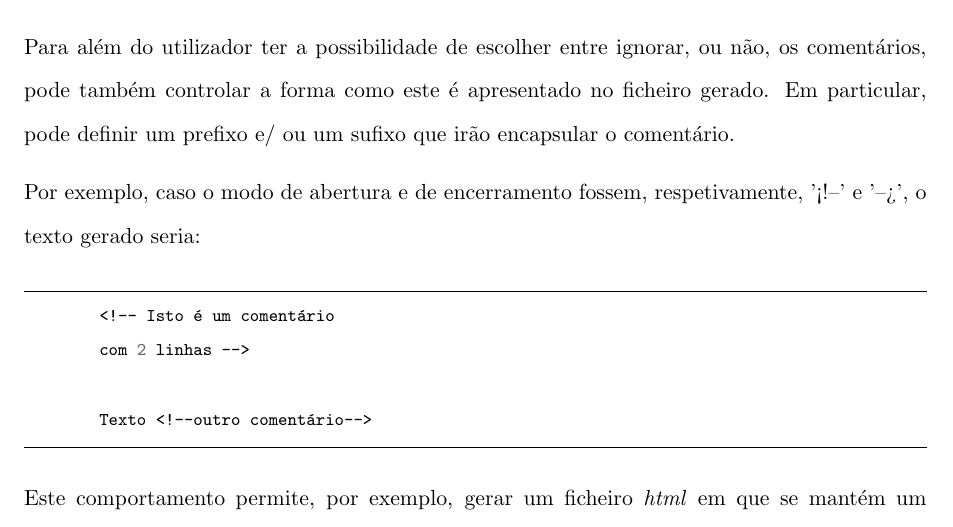
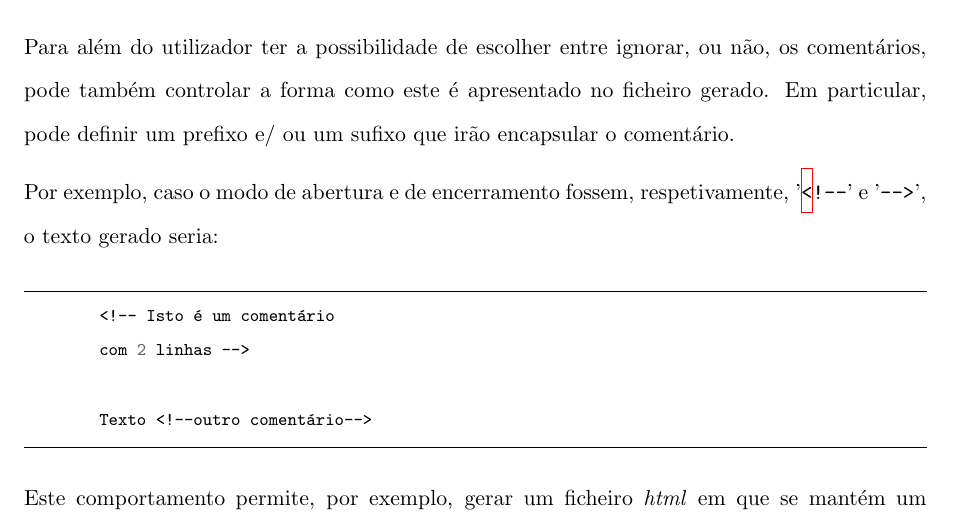
Before and after one commit to smarqito/pandoc, a LaTeX document (docs/hdoc/comments.tex): part of the page, cut so that both start at the same text. Compiled offline with pdfLaTeX.

Commit message:
fix comment caracter error

```diff
--- a/docs/hdoc/comments.tex
+++ b/docs/hdoc/comments.tex
@@ -18,7 +18,7 @@
     Em particular, pode definir um prefixo e/ ou um sufixo que irão encapsular o comentário.
 
     Por exemplo, caso o modo de abertura e de
-    encerramento fossem, respetivamente, '<!--' e '-->', o texto gerado seria:
+    encerramento fossem, respetivamente, '\mintinline{html}{<!--}' e '\mintinline{html}{-->}', o texto gerado seria:
 
     \begin{minted}{bash}
         <!-- Isto é um comentário
```
